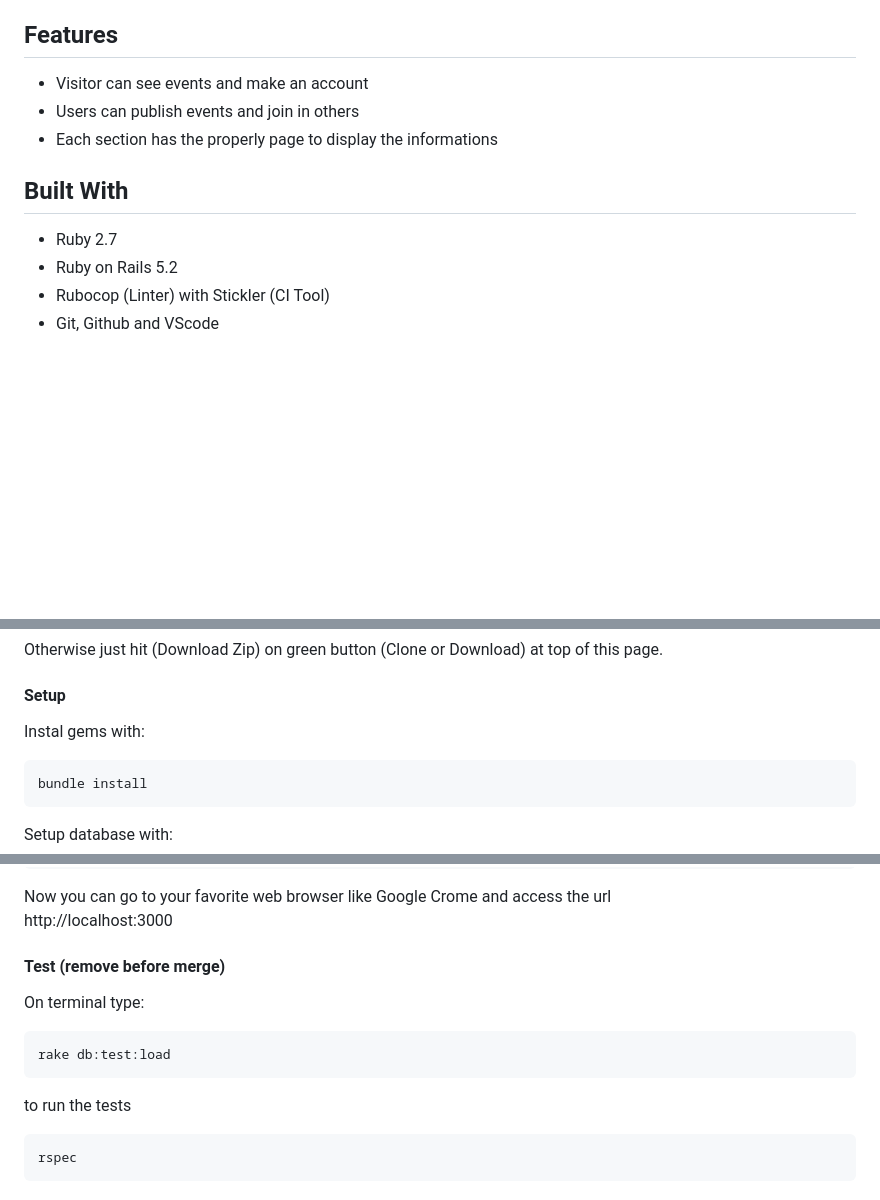
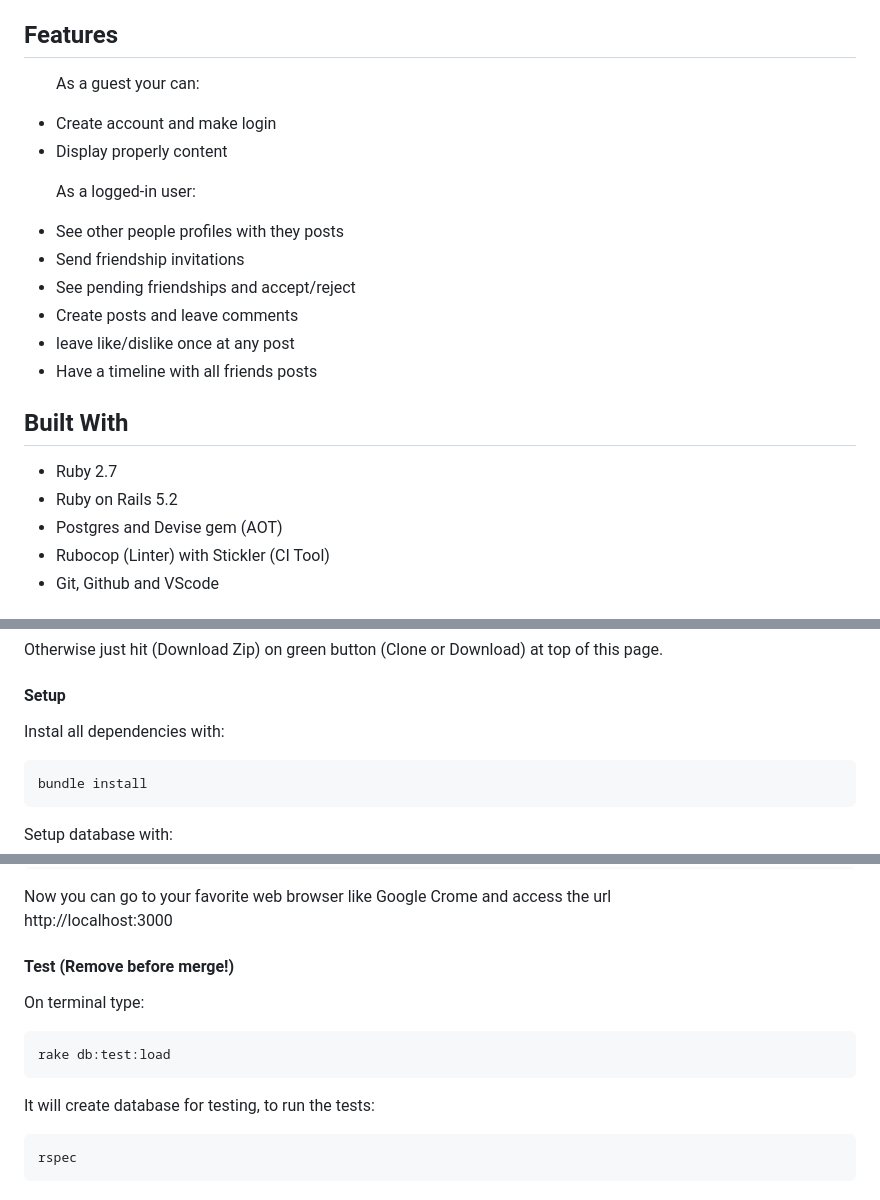
Before and after one commit to microverseinc/ror-social-scaffold, a Markdown page: README.md, 3 parts joined by grey strips. Rendered like a GitHub page; blank space fills up the shorter version.

Commit message:
screenshot and readme

````diff
--- a/README.md
+++ b/README.md
@@ -18,15 +18,29 @@
 ## Features
 
 <ul>
-  <li>Visitor can see events and make an account</li>
-  <li>Users can publish events and join in others</li>
-  <li>Each section has the properly page to display the informations</li>
+  <p>As a guest your can: </p>
+  <li>Create account and make login</li>
+  <li>Display properly content</li>
+</ul>
+
+<ul>
+  <p>As a logged-in user: </p>
+  <li>See other people profiles with they posts</li>
+
+  <li>Send friendship invitations</li>
+  <li>See pending friendships and accept/reject</li>
+
+  <li>Create posts and leave comments</li>
+  <li>leave like/dislike once at any post</li>
+
+  <li>Have a timeline with all friends posts</li>
 </ul>
 
 ## Built With
 
 - Ruby 2.7 <br>
 - Ruby on Rails 5.2 <br>
+- Postgres and Devise gem (AOT)
 - Rubocop (Linter) with Stickler (CI Tool) <br>
 - Git, Github and VScode <br>
 
@@ -50,7 +64,7 @@ Otherwise just hit (Download Zip) on green button (Clone or Download) at top of
 
 #### Setup
 
-Instal gems with:
+Instal all dependencies with:
 
 ```
 bundle install
@@ -71,13 +85,12 @@ Now you can go to your favorite web browser like Google Crome and access the url
 <br> http://localhost:3000
 
 
-#### Test (remove before merge)
+#### Test (Remove before merge!)
 On terminal type:
 ```
 rake db:test:load
 ```
-
-to run the tests
+It will create database for testing, to run the tests:
 ```
 rspec
 ```
````
Also changed, not shown: screenshot.png (added).
